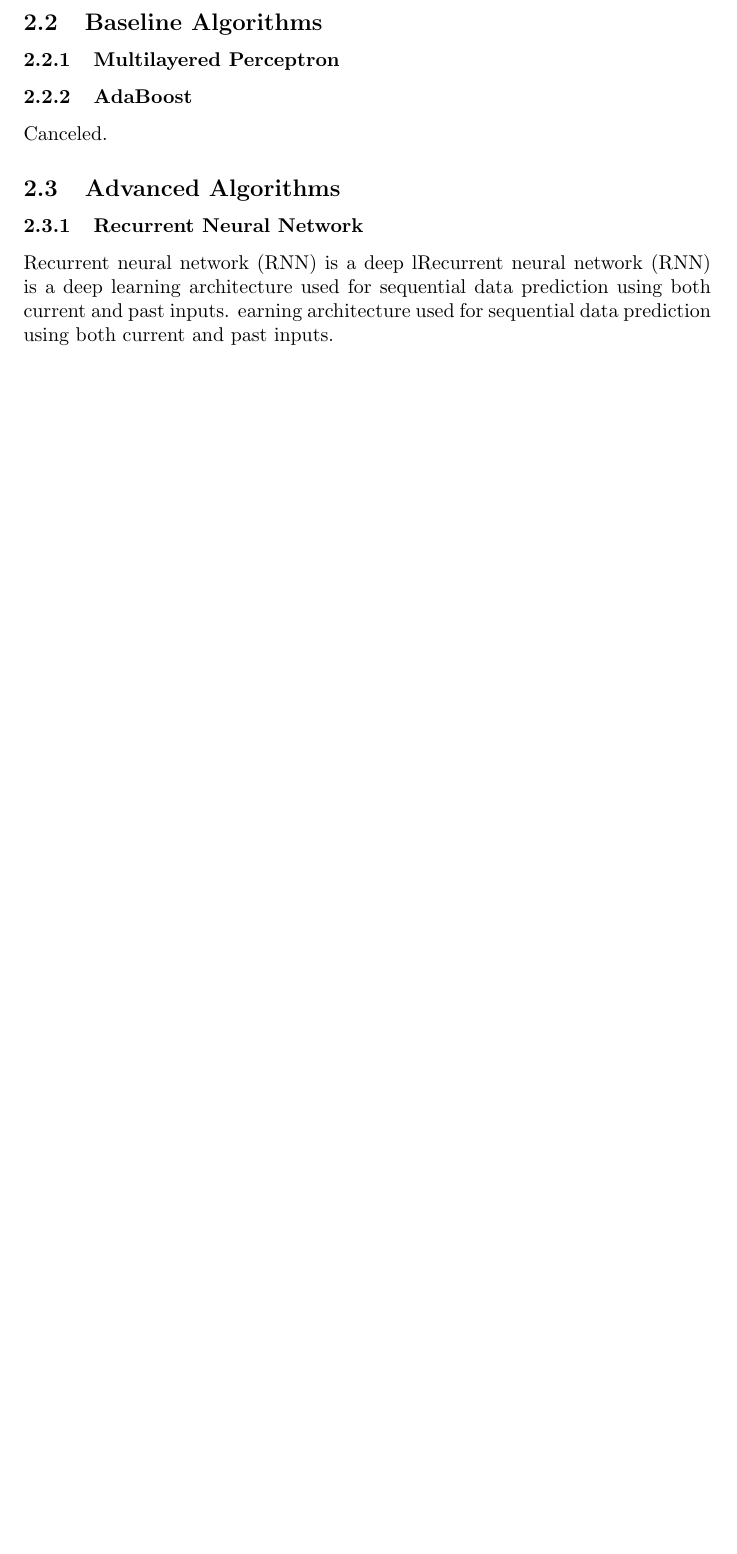
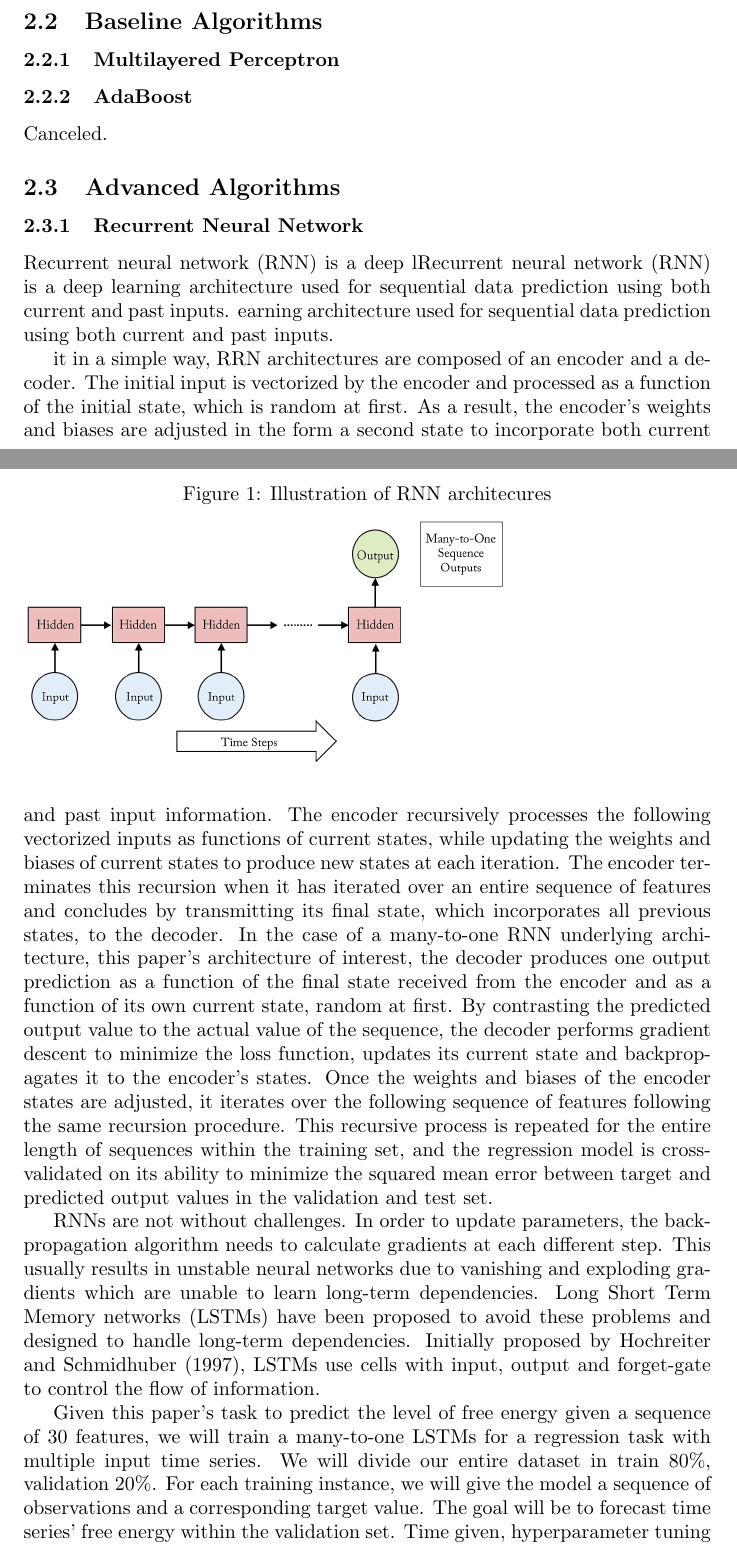
Before and after one commit to ScierKnave/dna_aptamers_modelling, a LaTeX document (doc/methodology.tex): part of page 1 of 2 before the commit and two parts of pages 1 and 2 of 4 after it, the two joined at a grey line, cut so that both start at the same text, the shorter picture padded with empty space. The pictures show the PDF file doc/methodology.pdf that the author committed with the source.

Commit message:
adde Guillermo's stuff

```diff
--- a/doc/methodology.tex
+++ b/doc/methodology.tex
@@ -36,6 +39,26 @@ Recurrent neural network (RNN) is a deep lRecurrent neural network
 (RNN) is a deep learning architecture used for sequential data prediction
 using both current and past inputs. earning architecture used for sequential
 data prediction using both current and past inputs.
+
+it in a simple way, RRN architectures are composed of an encoder and a decoder. The initial input is vectorized by the encoder and processed as a function of the initial state, which is random at first. As a result, the encoder's weights and biases are adjusted in the form a second state to incorporate both current and past input information. The encoder recursively processes the following vectorized inputs as functions of current states, while updating the weights and biases of current states to produce new states at each iteration. The encoder terminates this recursion when it has iterated over an entire sequence of features and concludes by transmitting its final state, which incorporates all previous states, to the decoder. In the case of a many-to-one RNN underlying architecture, this paper's architecture of interest, the decoder produces one output prediction as a function of the final state received from the encoder and as a function of its own current state, random at first. By contrasting the predicted output value to the actual value of the sequence, the decoder performs gradient descent to minimize the loss function, updates its current state and backpropagates it to the encoder's states. Once the weights and biases of the encoder states are adjusted, it iterates over the following sequence of features following the same recursion procedure. This recursive process is repeated for the entire length of sequences within the training set, and the regression model is cross-validated on its ability to minimize the squared mean error between target and predicted output values in the validation and test set.
+\begin{figure}
+    \caption{Illustration of RNN architecures}
+    \includegraphics[width=0.7\textwidth]{images/2023-03-17-16-42-13.png}
+\end{figure}
+
+RNNs are not without challenges. In order to update parameters, the backpropagation algorithm needs to calculate gradients at each different step. This usually results in unstable neural networks due to vanishing and exploding gradients which are unable to learn long-term dependencies. Long Short Term Memory networks (LSTMs) have been proposed to avoid these problems and designed to handle long-term dependencies. Initially proposed by Hochreiter and Schmidhuber (1997),  LSTMs use cells with input, output and forget-gate to control the flow of information.
+\begin{figure}
+    \caption{Long Short Term Memory cell}
+    \includegraphics[width=0.7\textwidth]{images/2023-03-17-16-38-22.png}
+\end{figure}
+
+
+
+Given this paper's task to predict the level of free energy given a sequence of 30 features, we will train a many-to-one LSTMs for a regression task with multiple input time series. We will divide our entire dataset in train $80\%$, validation $20\%$. For each training instance, we will give the model a sequence of observations and a corresponding target value. The goal will be to forecast time series' free energy within the validation set. Time given, hyperparameter tuning will be performed on the validation set to optimize the choice of the learning rate, the number of units or layers, and the weight regularization techniques used as penalties on the loss function. Finally, the tunned model's prediction accuracy will be calculated on the test set using Root Mean Squared Error (RMSE) and Mean Absolute Error (MAE) metrics.
+\begin{figure}
+    \caption{Information flow}
+    \includegraphics[width=0.7\textwidth]{images/2023-03-17-16-41-25.png}
+\end{figure}
 
 \subsubsection{Tranformer}
 \paragraph{Architecture}
```
Also changed, not shown: doc/images/2023-03-17-16-38-22.png (added), doc/images/2023-03-17-16-41-25.png (added), doc/images/2023-03-17-16-42-13.png (added), doc/methodology.pdf, doc/methodology.tex (8 more changed lines).
